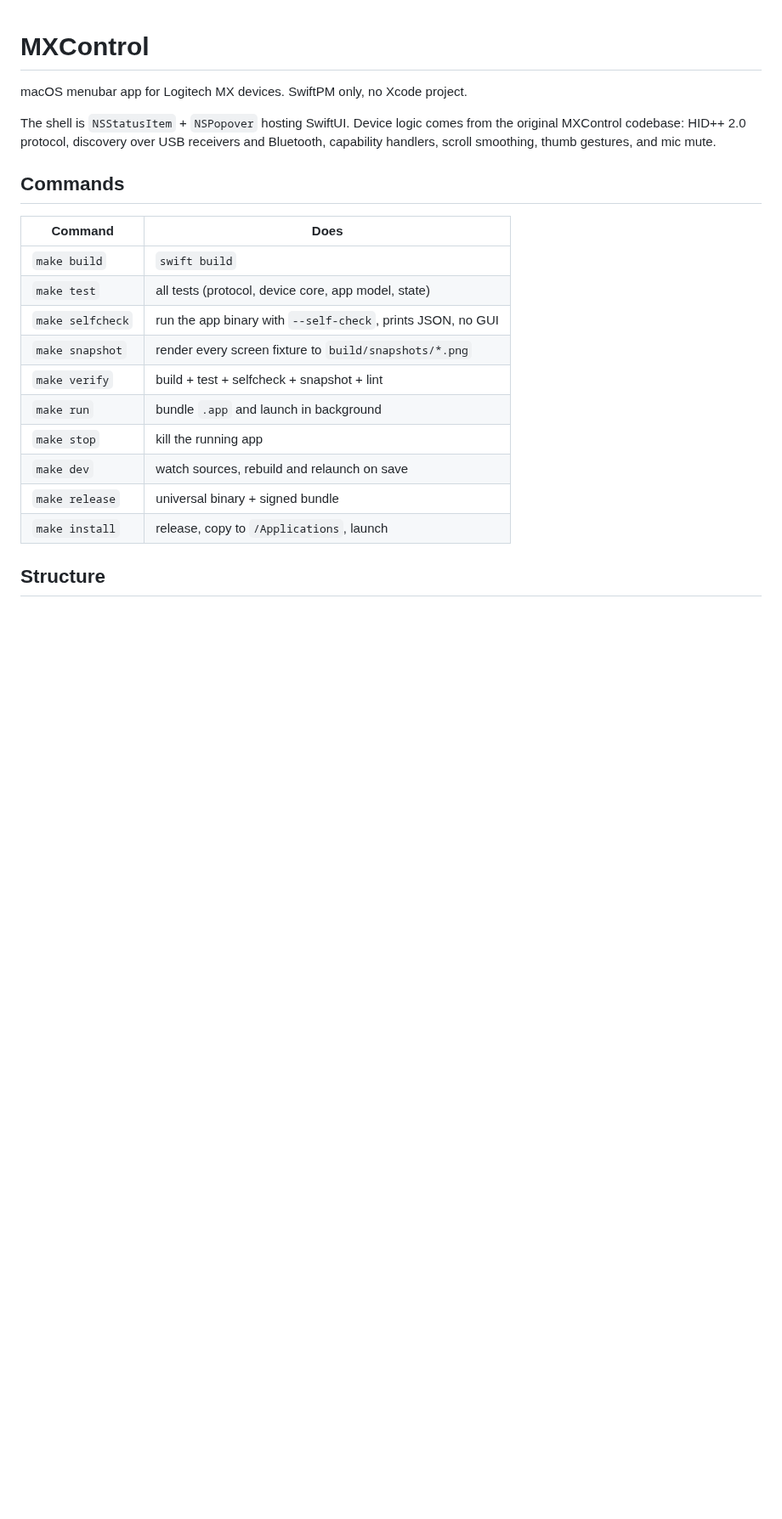
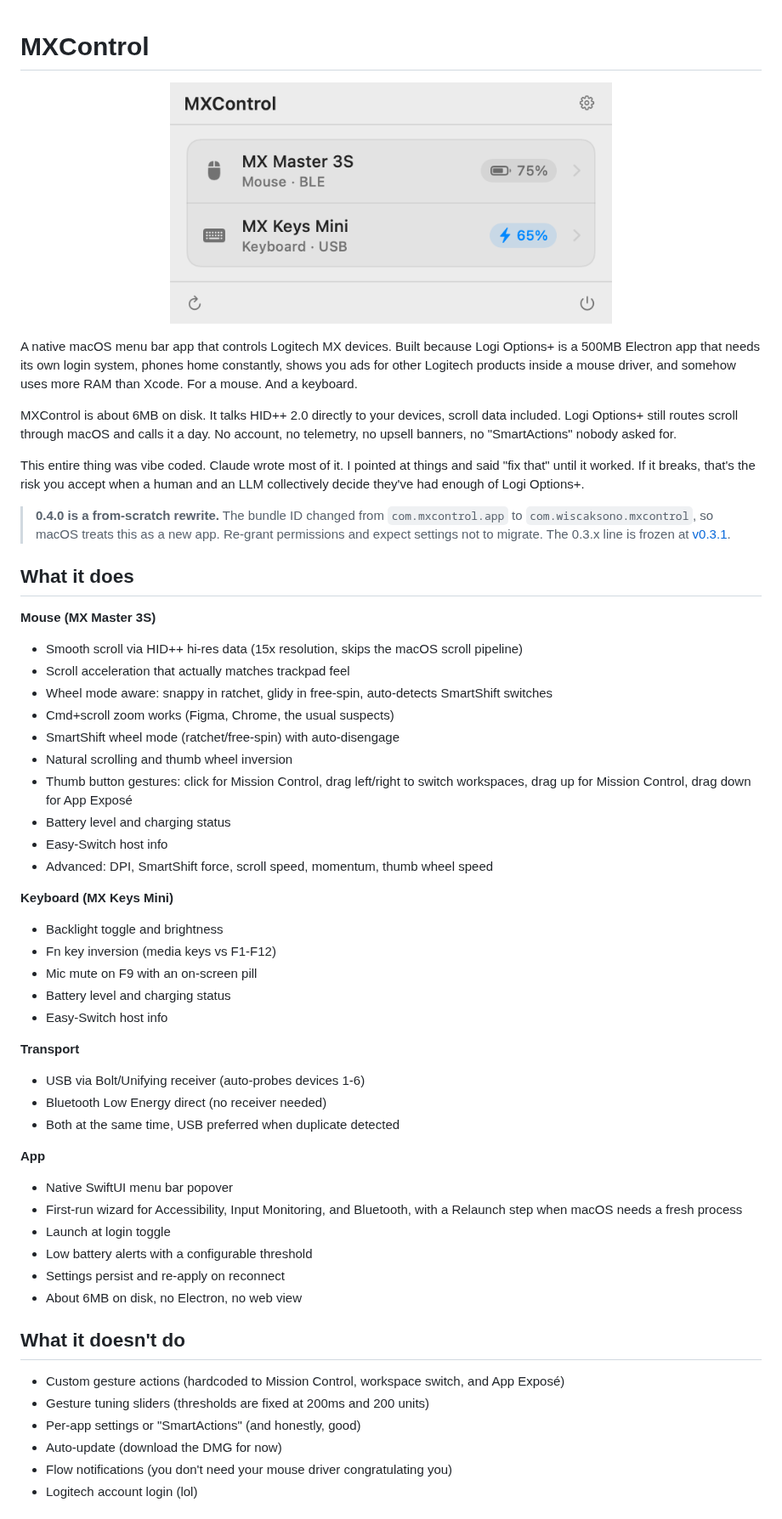
Before and after one commit to wiscaksono/MXControl, a Markdown page: README.md, the part around one of its changes. Shown at 85% size. Rendered like a GitHub page; pictures changed too: docs/images/preview-light.png (added); blank space fills up the shorter version.

```diff
--- a/README.md
+++ b/README.md
@@ -1,25 +1,64 @@
 # MXControl
 
-macOS menubar app for Logitech MX devices. SwiftPM only, no Xcode project.
+<p align="center">
+  <picture>
+    <source media="(prefers-color-scheme: dark)" srcset="docs/images/preview-dark.png">
+    <img src="docs/images/preview-light.png" alt="MXControl popover" width="520">
+  </picture>
+</p>
 
-The shell is `NSStatusItem` + `NSPopover` hosting SwiftUI. Device logic comes
-from the original MXControl codebase: HID++ 2.0 protocol, discovery over USB
-receivers and Bluetooth, capability handlers, scroll smoothing, thumb
-gestures, and mic mute.
+A native macOS menu bar app that controls Logitech MX devices. Built because Logi Options+ is a 500MB Electron app that needs its own login system, phones home constantly, shows you ads for other Logitech products inside a mouse driver, and somehow uses more RAM than Xcode. For a mouse. And a keyboard.
 
-## Commands
+MXControl is about 6MB on disk. It talks HID++ 2.0 directly to your devices, scroll data included. Logi Options+ still routes scroll through macOS and calls it a day. No account, no telemetry, no upsell banners, no "SmartActions" nobody asked for.
 
-| Command | Does |
-| --- | --- |
-| `make build` | `swift build` |
-| `make test` | all tests (protocol, device core, app model, state) |
-| `make selfcheck` | run the app binary with `--self-check`, prints JSON, no GUI |
-| `make snapshot` | render every screen fixture to `build/snapshots/*.png` |
-| `make verify` | build + test + selfcheck + snapshot + lint |
-| `make run` | bundle `.app` and launch in background |
-| `make stop` | kill the running app |
-| `make dev` | watch sources, rebuild and relaunch on save |
-| `make release` | universal binary + signed bundle |
-| `make install` | release, copy to `/Applications`, launch |
+This entire thing was vibe coded. Claude wrote most of it. I pointed at things and said "fix that" until it worked. If it breaks, that's the risk you accept when a human and an LLM collectively decide they've had enough of Logi Options+.
 
-## Structure
+> **0.4.0 is a from-scratch rewrite.** The bundle ID changed from `com.mxcontrol.app` to `com.wiscaksono.mxcontrol`, so macOS treats this as a new app. Re-grant permissions and expect settings not to migrate. The 0.3.x line is frozen at [v0.3.1](https://github.com/wiscaksono/MXControl/tree/v0.3.1).
+
+## What it does
+
+**Mouse (MX Master 3S)**
+
+- Smooth scroll via HID++ hi-res data (15x resolution, skips the macOS scroll pipeline)
+- Scroll acceleration that actually matches trackpad feel
+- Wheel mode aware: snappy in ratchet, glidy in free-spin, auto-detects SmartShift switches
+- Cmd+scroll zoom works (Figma, Chrome, the usual suspects)
+- SmartShift wheel mode (ratchet/free-spin) with auto-disengage
+- Natural scrolling and thumb wheel inversion
+- Thumb button gestures: click for Mission Control, drag left/right to switch workspaces, drag up for Mission Control, drag down for App Exposé
+- Battery level and charging status
+- Easy-Switch host info
+- Advanced: DPI, SmartShift force, scroll speed, momentum, thumb wheel speed
+
+**Keyboard (MX Keys Mini)**
+
+- Backlight toggle and brightness
+- Fn key inversion (media keys vs F1-F12)
+- Mic mute on F9 with an on-screen pill
+- Battery level and charging status
+- Easy-Switch host info
+
+**Transport**
+
+- USB via Bolt/Unifying receiver (auto-probes devices 1-6)
+- Bluetooth Low Energy direct (no receiver needed)
+- Both at the same time, USB preferred when duplicate detected
+
+**App**
+
+- Native SwiftUI menu bar popover
+- First-run wizard for Accessibility, Input Monitoring, and Bluetooth, with a Relaunch step when macOS needs a fresh process
+- Launch at login toggle
+- Low battery alerts with a configurable threshold
+- Settings persist and re-apply on reconnect
+- About 6MB on disk, no Electron, no web view
+
+## What it doesn't do
+
+- Custom gesture actions (hardcoded to Mission Control, workspace switch, and App Exposé)
+- Gesture tuning sliders (thresholds are fixed at 200ms and 200 units)
+- Per-app settings or "SmartActions" (and honestly, good)
+- Auto-update (download the DMG for now)
+- Flow notifications (you don't need your mouse driver congratulating you)
+- Logitech account login (lol)
+
```
Also changed, not shown: other parts of README.md (+42 -33 lines), AGENTS.md (+16 -3 lines), CHANGELOG.md (added, +100 -0 lines), CONTRIBUTING.md (added, +89 -0 lines), docs/images/keyboard.png (added), docs/images/mouse.png (added), docs/images/onboarding.png (added), docs/images/preview-dark.png (added), 9 other files.
